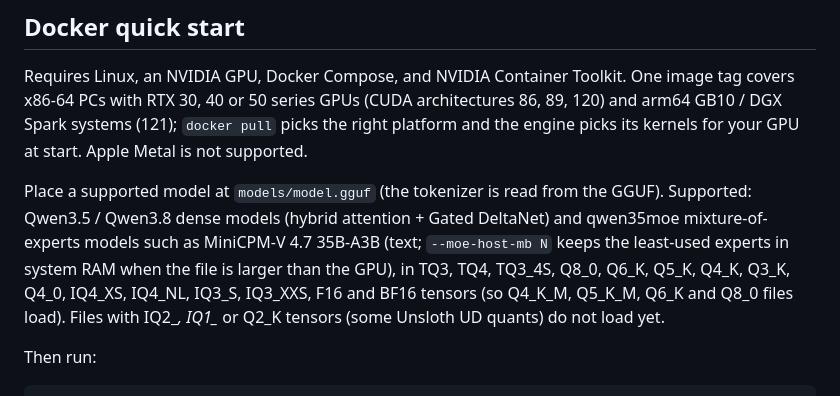
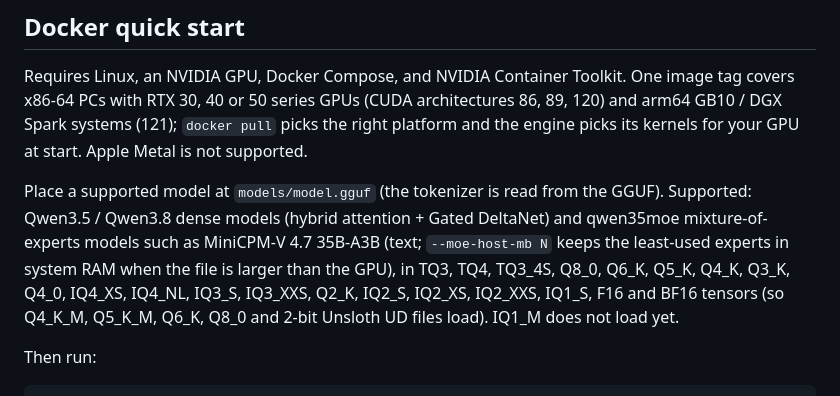
Before and after one commit to turbo-tan/tqllm, a Markdown page: README.md, the part around the change. Rendered like a GitHub page.

Commit message:
README: 1.0.0 loads Q2_K, IQ2_*, IQ1_S (UD quants); only IQ1_M not yet

```diff
--- a/README.md
+++ b/README.md
@@ -56,9 +56,8 @@ start. Apple Metal is not supported.
 Place a supported model at `models/model.gguf` (the tokenizer is read from the GGUF). Supported: Qwen3.5 /
 Qwen3.8 dense models (hybrid attention + Gated DeltaNet) and qwen35moe mixture-of-experts models such as MiniCPM-V 4.7
 35B-A3B (text; `--moe-host-mb N` keeps the least-used experts in system RAM when the file is larger than the GPU), in
-TQ3, TQ4, TQ3_4S, Q8_0, Q6_K, Q5_K, Q4_K, Q3_K, Q4_0, IQ4_XS, IQ4_NL, IQ3_S, IQ3_XXS, F16 and BF16 tensors (so
-Q4_K_M, Q5_K_M, Q6_K and Q8_0 files load). Files with IQ2_*, IQ1_* or Q2_K tensors (some Unsloth UD quants) do not
-load yet.
+TQ3, TQ4, TQ3_4S, Q8_0, Q6_K, Q5_K, Q4_K, Q3_K, Q4_0, IQ4_XS, IQ4_NL, IQ3_S, IQ3_XXS, Q2_K, IQ2_S, IQ2_XS, IQ2_XXS,
+IQ1_S, F16 and BF16 tensors (so Q4_K_M, Q5_K_M, Q6_K, Q8_0 and 2-bit Unsloth UD files load). IQ1_M does not load yet.
 
 Then run:
 
```
